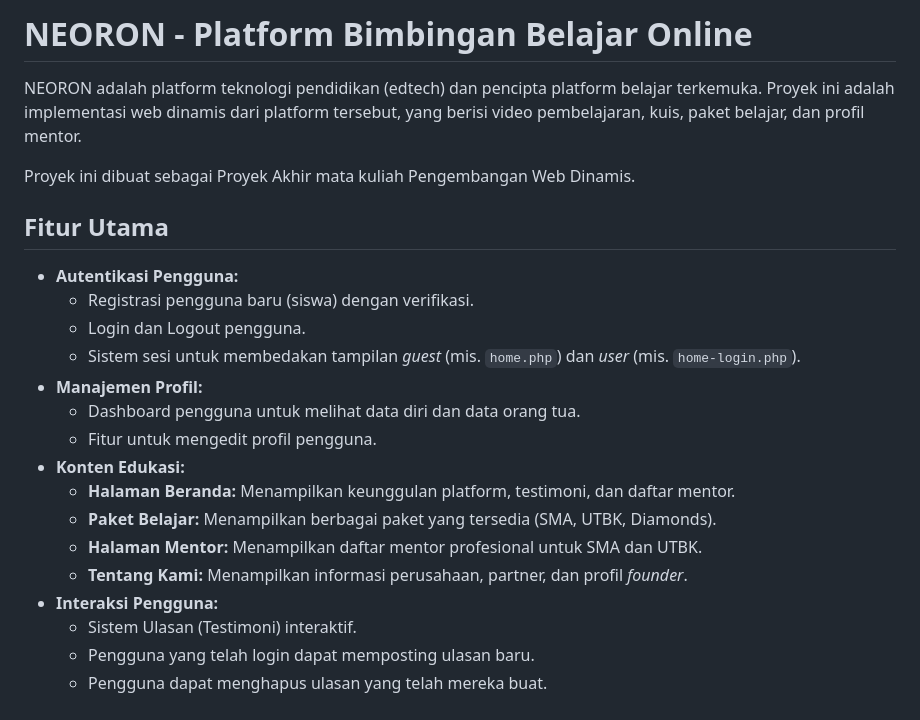
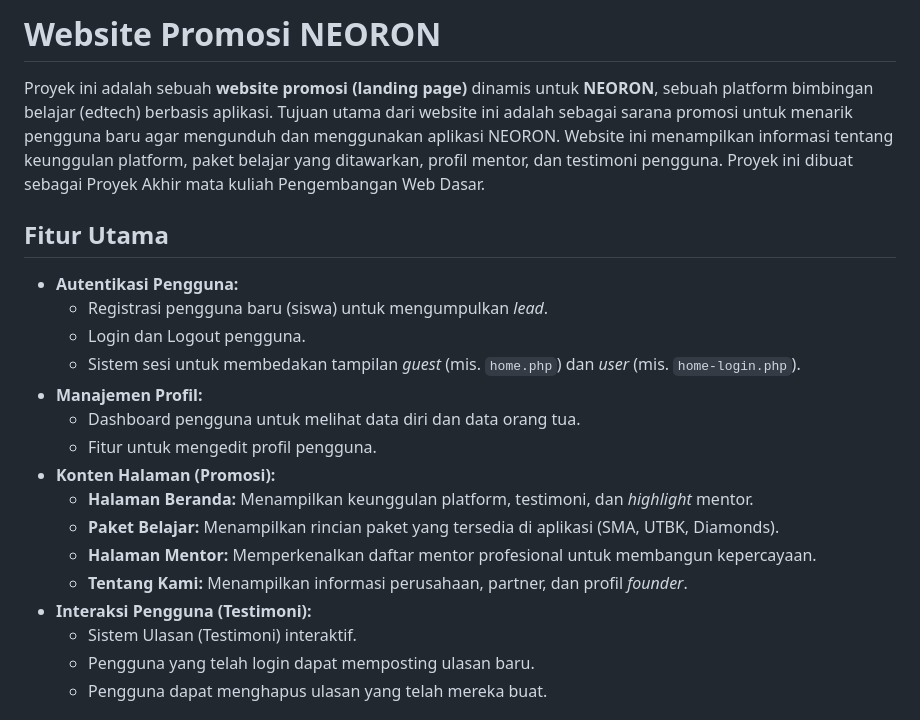
Before and after one commit to markugm/FinalProject_PWD, a Markdown page: README.md, the part around the change. Drawn GitHub-style.

Commit message:
Revise README for NEORON
Updated the README to reflect the promotional nature of the NEORON website and clarified features.

```diff
--- a/README.md
+++ b/README.md
@@ -1,24 +1,22 @@
-# NEORON - Platform Bimbingan Belajar Online
+# Website Promosi NEORON
 
-NEORON adalah platform teknologi pendidikan (edtech) dan pencipta platform belajar terkemuka. Proyek ini adalah implementasi web dinamis dari platform tersebut, yang berisi video pembelajaran, kuis, paket belajar, dan profil mentor.
-
-Proyek ini dibuat sebagai Proyek Akhir mata kuliah Pengembangan Web Dinamis.
+Proyek ini adalah sebuah **website promosi (landing page)** dinamis untuk **NEORON**, sebuah platform bimbingan belajar (edtech) berbasis aplikasi. Tujuan utama dari website ini adalah sebagai sarana promosi untuk menarik pengguna baru agar mengunduh dan menggunakan aplikasi NEORON. Website ini menampilkan informasi tentang keunggulan platform, paket belajar yang ditawarkan, profil mentor, dan testimoni pengguna. Proyek ini dibuat sebagai Proyek Akhir mata kuliah Pengembangan Web Dasar.
 
 ## Fitur Utama
 
 * **Autentikasi Pengguna:**
-    * Registrasi pengguna baru (siswa) dengan verifikasi.
+    * Registrasi pengguna baru (siswa) untuk mengumpulkan *lead*.
     * Login dan Logout pengguna.
     * Sistem sesi untuk membedakan tampilan *guest* (mis. `home.php`) dan *user* (mis. `home-login.php`).
 * **Manajemen Profil:**
     * Dashboard pengguna untuk melihat data diri dan data orang tua.
     * Fitur untuk mengedit profil pengguna.
-* **Konten Edukasi:**
-    * **Halaman Beranda:** Menampilkan keunggulan platform, testimoni, dan daftar mentor.
-    * **Paket Belajar:** Menampilkan berbagai paket yang tersedia (SMA, UTBK, Diamonds).
-    * **Halaman Mentor:** Menampilkan daftar mentor profesional untuk SMA dan UTBK.
+* **Konten Halaman (Promosi):**
+    * **Halaman Beranda:** Menampilkan keunggulan platform, testimoni, dan *highlight* mentor.
+    * **Paket Belajar:** Menampilkan rincian paket yang tersedia di aplikasi (SMA, UTBK, Diamonds).
+    * **Halaman Mentor:** Memperkenalkan daftar mentor profesional untuk membangun kepercayaan.
     * **Tentang Kami:** Menampilkan informasi perusahaan, partner, dan profil *founder*.
-* **Interaksi Pengguna:**
+* **Interaksi Pengguna (Testimoni):**
     * Sistem Ulasan (Testimoni) interaktif.
     * Pengguna yang telah login dapat memposting ulasan baru.
     * Pengguna dapat menghapus ulasan yang telah mereka buat.
```
